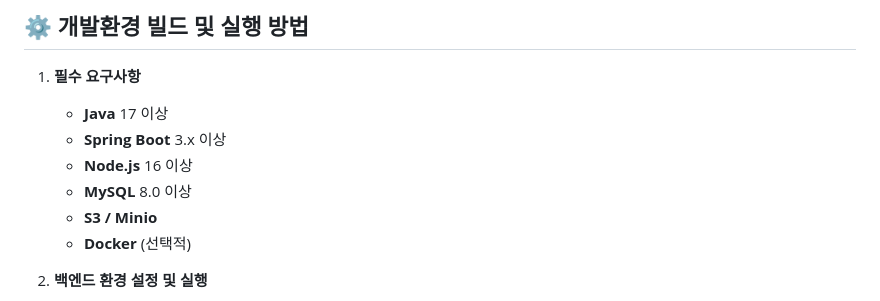
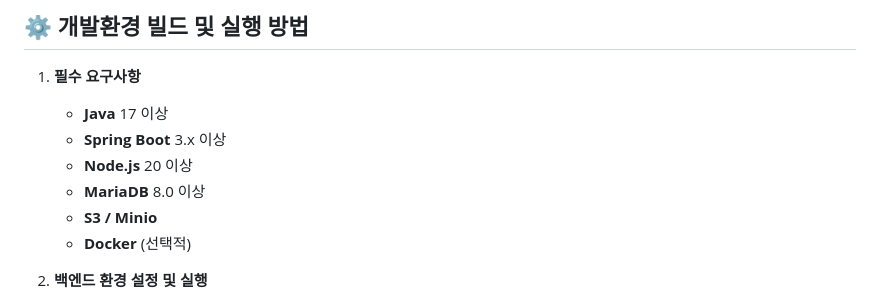
Before and after one commit to iamSOLOinSH/SnapPick, a Markdown page: README.md, the part around the change. Drawn GitHub-style.

Commit message:
📝 docs: update readme

```diff
--- a/README.md
+++ b/README.md
@@ -284,8 +284,8 @@ MZ 세대는 이색적인 경험을 중시하며, 이를 SNS에 공유하고자
 1. **필수 요구사항**
     - **Java** 17 이상
     - **Spring Boot** 3.x 이상
-    - **Node.js** 16 이상
-    - **MySQL** 8.0 이상
+    - **Node.js** 20 이상
+    - **MariaDB** 8.0 이상
     - **S3 / Minio**
     - **Docker** (선택적)
 
```
